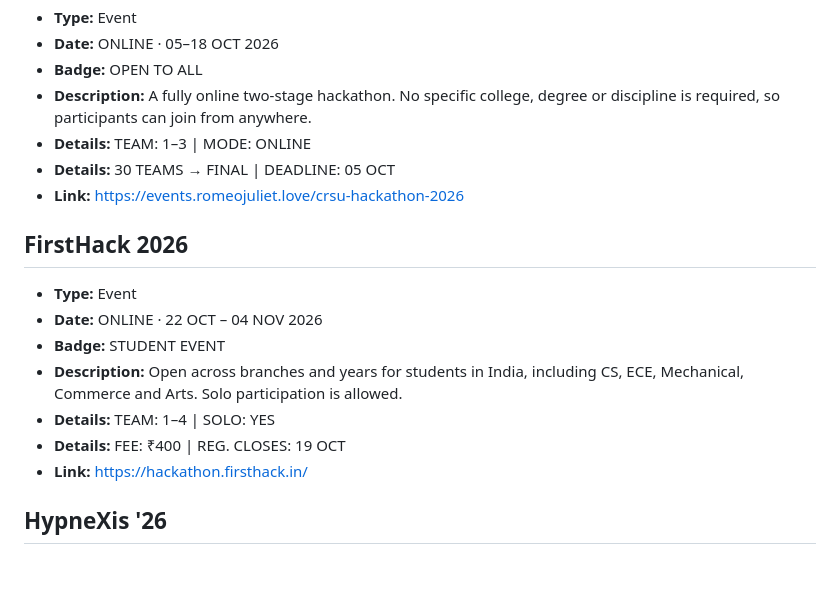
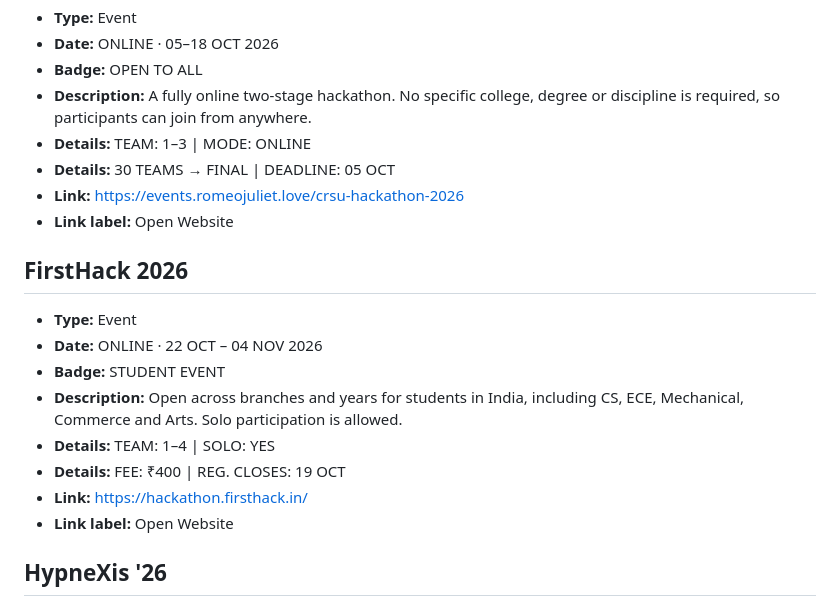
Before and after one commit to divyanshbidsar/NeNoX-Forge, a Markdown page: updates.md, the part around the change. Drawn GitHub-style; blank space fills up the shorter version.

```diff
--- a/updates.md
+++ b/updates.md
@@ -29,6 +29,7 @@ For a policy or informational notice, use `Type: Policy`, `Label`, and `Descript
 - **Details:** TEAM: 1–3 | MODE: ONLINE
 - **Details:** 30 TEAMS → FINAL | DEADLINE: 05 OCT
 - **Link:** https://events.romeojuliet.love/crsu-hackathon-2026
+-  **Link label:** Open Website
 
 ## FirstHack 2026
 - **Type:** Event
@@ -38,6 +39,7 @@ For a policy or informational notice, use `Type: Policy`, `Label`, and `Descript
 - **Details:** TEAM: 1–4 | SOLO: YES
 - **Details:** FEE: ₹400 | REG. CLOSES: 19 OCT
 - **Link:** https://hackathon.firsthack.in/
+-  **Link label:** Open Website
 
 ## HypneXis '26
 - **Type:** Event
```
